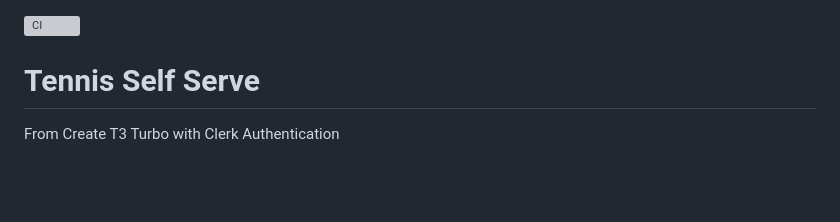
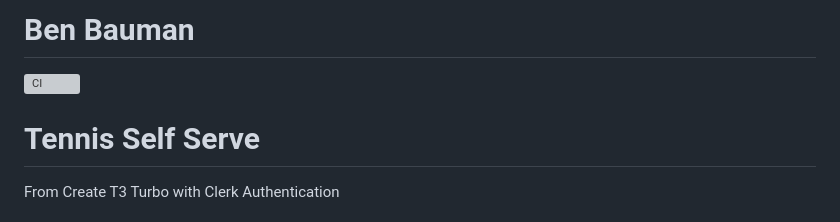
Before and after one commit to abasnfarah/Tennis-Self-Serve, a Markdown page: README.md, the part around the change. Drawn GitHub-style; blank space fills up the shorter version; grey boxes are pictures that could not be loaded.

Commit message:
My name.

```diff
--- a/README.md
+++ b/README.md
@@ -1,3 +1,5 @@
+# Ben Bauman
+
 [![CI](https://github.com/perkinsjr/t3-turbo-and-clerk/actions/workflows/ci.yml/badge.svg)](https://github.com/perkinsjr/t3-turbo-and-clerk/actions/workflows/ci.yml)
 
 # Tennis Self Serve
```
